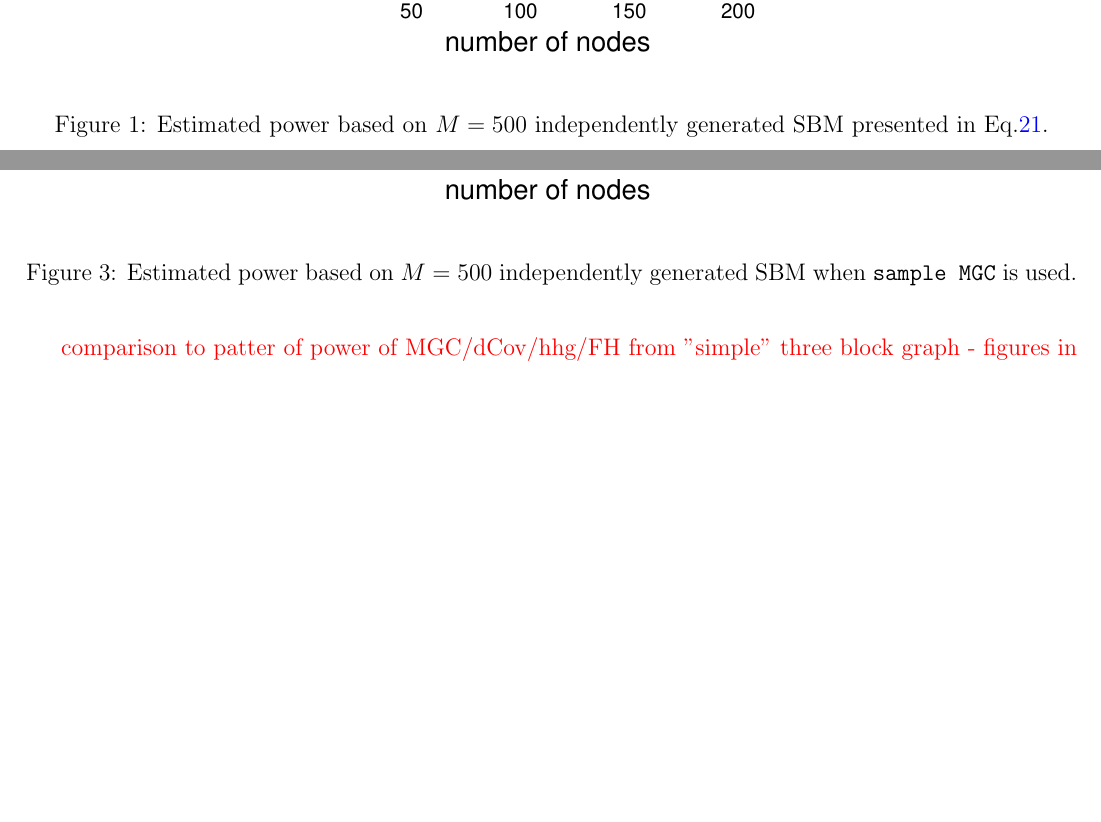
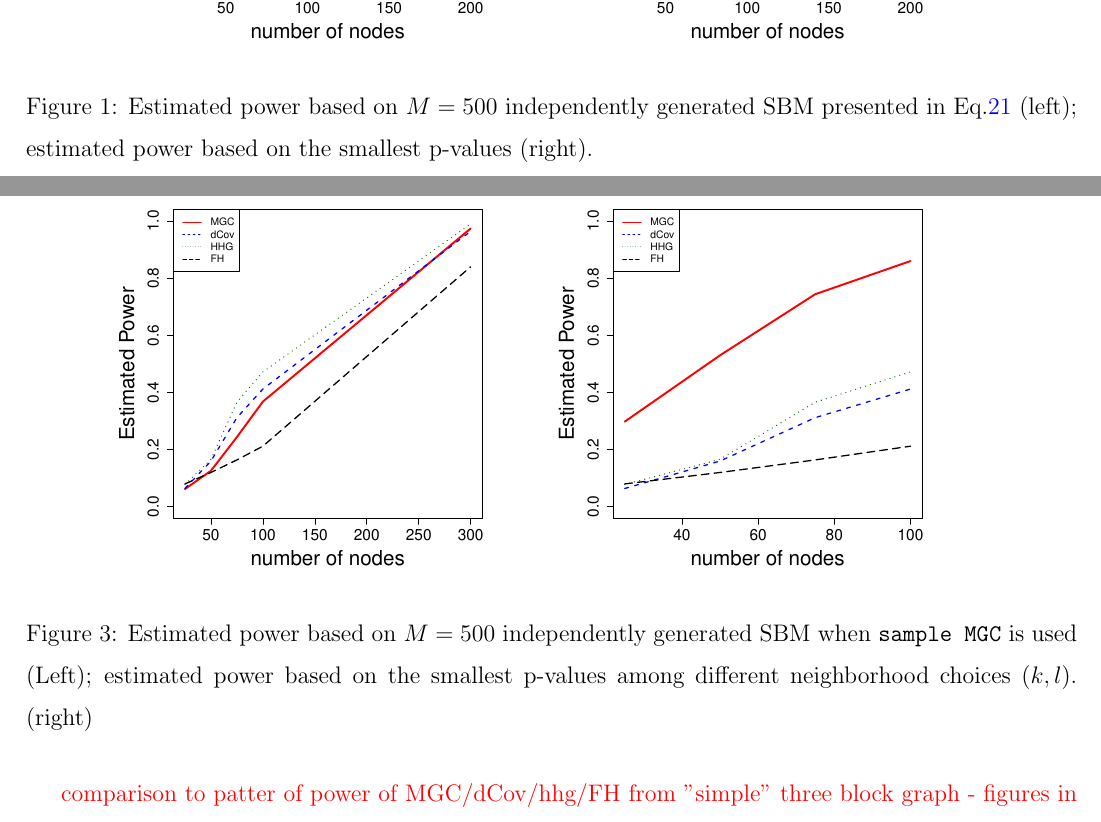
Before and after one commit to neurodata/Multiscale-Network-Test, a LaTeX paper (draft/MNT.tex): two parts of pages 14 and 17 of 28, joined at a grey line, cut so that both start at the same text, the shorter picture padded with empty space. Compiled offline with pdfLaTeX.

Commit message:
add plots

```diff
--- a/draft/MNT.tex
+++ b/draft/MNT.tex
@@ -353,8 +353,9 @@ We mentioned in the Introduction that latent network model is very common follow
 \begin{figure}[H]
 	\centering
 	\label{fig:twoSBM}
-	\includegraphics[width=4in]{../Figure/tmp_twoSBM.pdf}
-	\caption{Estimated power based on $M = 500$ independently generated SBM presented in Eq.\ref{eq:twoSBM}.}
+	\includegraphics[width=3in]{../Figure/tmp_twoSBM.pdf}
+	\includegraphics[width=3in]{../Figure/tmp_twoSBM2.pdf}
+	\caption{Estimated power based on $M = 500$ independently generated SBM presented in Eq.\ref{eq:twoSBM} (left); estimated power based on the smallest p-values (right). }
 \end{figure}
 
 
@@ -397,8 +398,9 @@ A_{z_{i}, z_{j} | \mathbf{\theta}} \sim Bern \left[  \begin{array}{cc}  \theta_{
 \begin{figure}[H]
 	\centering
 	\label{fig:ame}
-	\includegraphics[width=4in]{../Figure/tmp_ThreeSBM.pdf}
-	\caption{Estimated power based on $M = 500$ independently generated SBM when \texttt{sample MGC} is used.}
+	\includegraphics[width=3in]{../Figure/tmp_ThreeSBM.pdf}
+	\includegraphics[width=3in]{../Figure/tmp_ThreeSBM2.pdf}
+	\caption{Estimated power based on $M = 500$ independently generated SBM when \texttt{sample MGC} is used (Left); estimated power based on the smallest p-values among different neighborhood choices $(k,l)$. (right) }
 \end{figure}
 
 
```
Also changed, not shown: draft/MNT.pdf, figure/tmp_ThreeSBM2.pdf (added), figure/tmp_twoSBM2.pdf (added), 4 other files.
